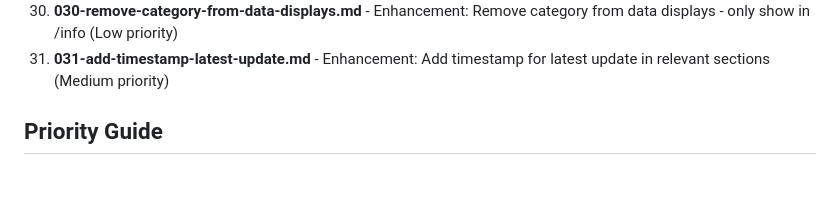
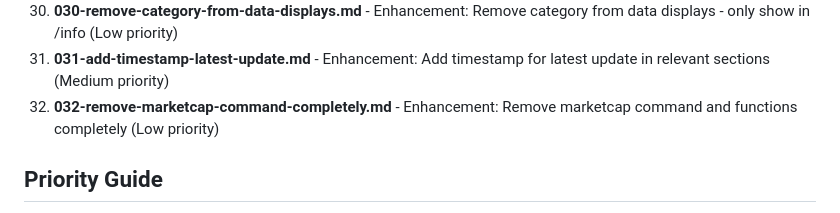
Before and after one commit to NimaArnar/CryptoMarket-Dashboard, a Markdown page: issues/README.md, the part around the change. Rendered like a GitHub page; blank space fills up the shorter version.

Commit message:
Add issue #32: Remove marketcap command and functions completely

```diff
--- a/issues/README.md
+++ b/issues/README.md
@@ -41,6 +41,7 @@ This directory contains issue templates for problems found during code review.
 29. **029-latest-show-all-coins.md** - Enhancement: /latest should show latest price of all coins (Medium priority)
 30. **030-remove-category-from-data-displays.md** - Enhancement: Remove category from data displays - only show in /info (Low priority)
 31. **031-add-timestamp-latest-update.md** - Enhancement: Add timestamp for latest update in relevant sections (Medium priority)
+32. **032-remove-marketcap-command-completely.md** - Enhancement: Remove marketcap command and functions completely (Low priority)
 
 ## Priority Guide
 
```
Also changed, not shown: issues/032-remove-marketcap-command-completely.md (added, +31 -0 lines).
